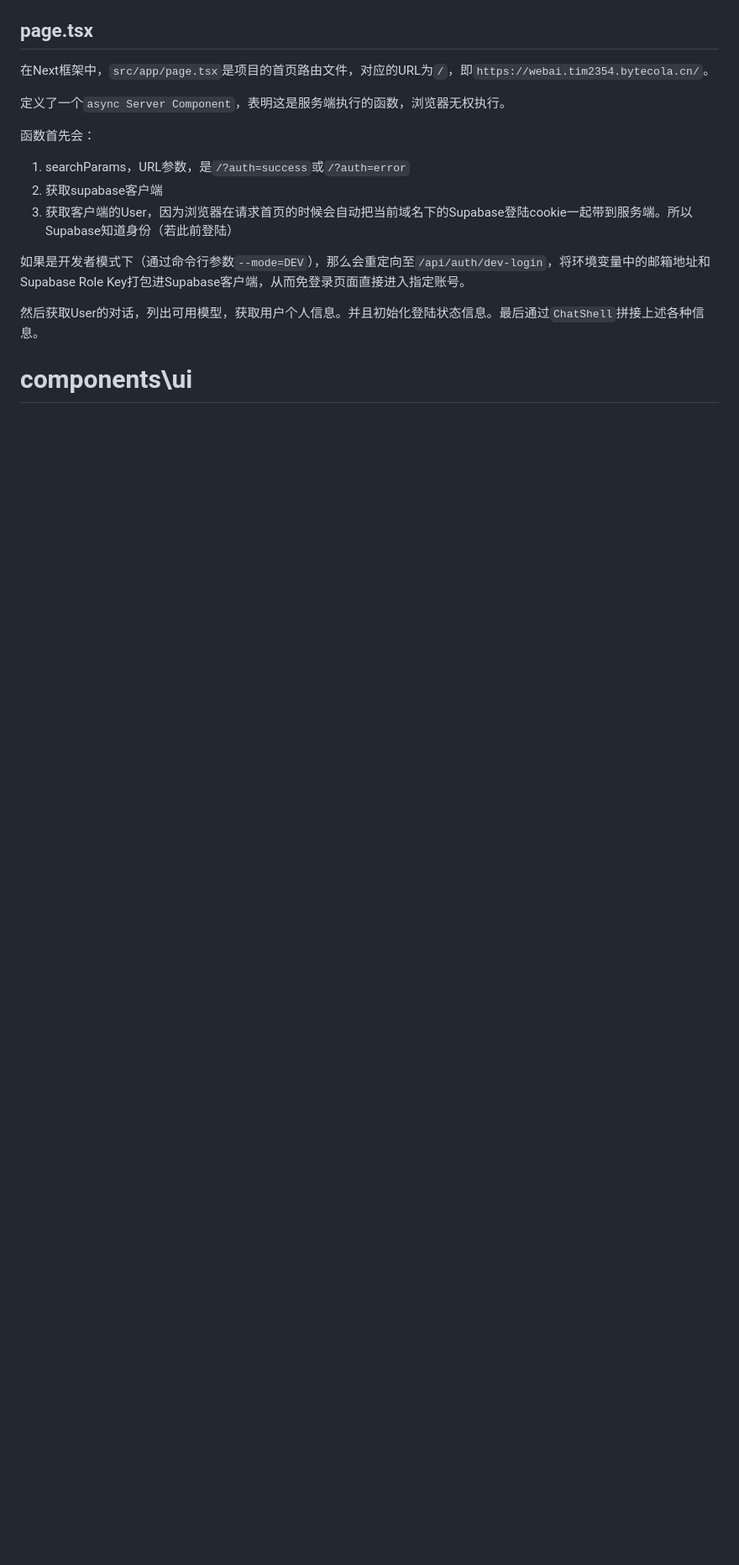
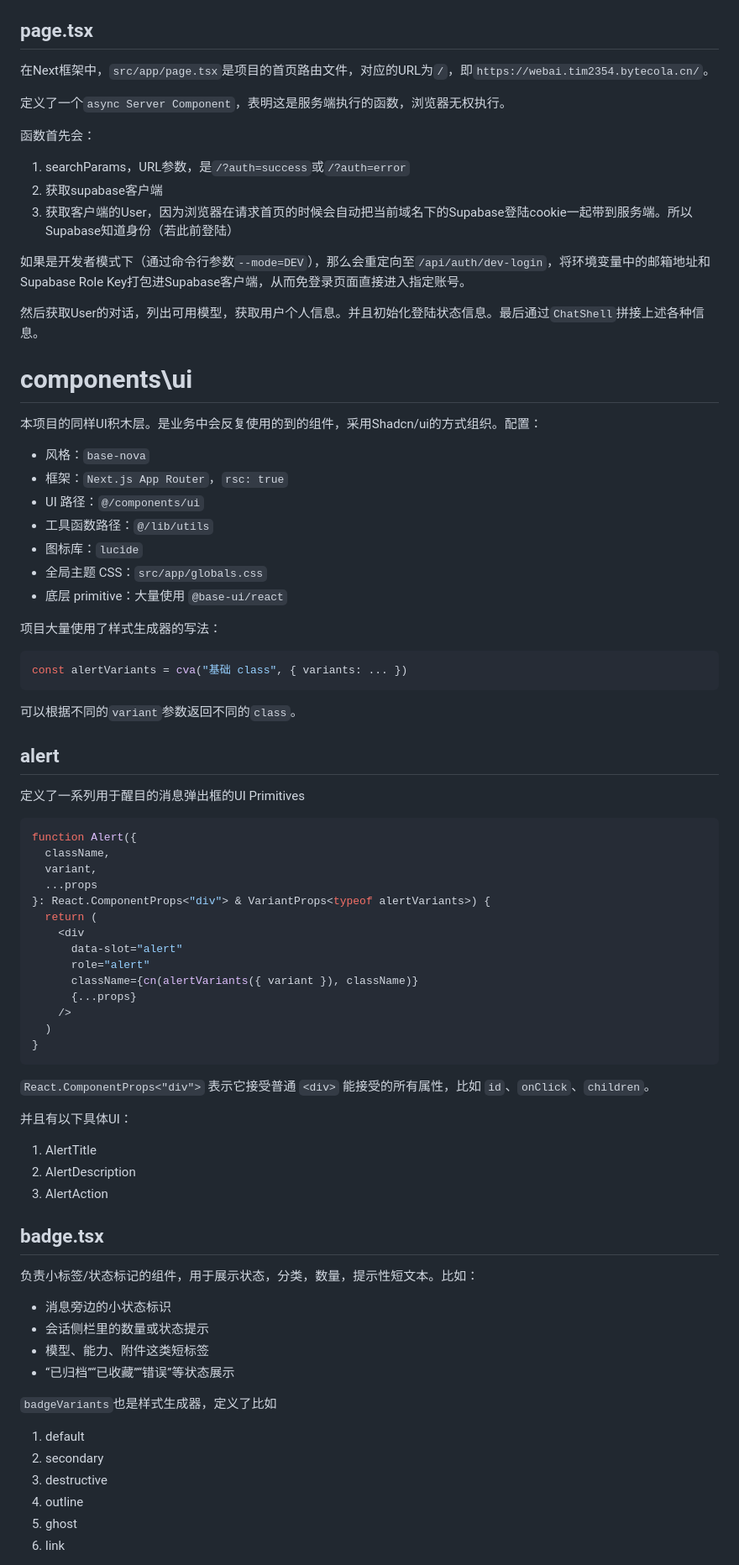
Before and after one commit to Here-Tim2354/WebAI, a Markdown page: wiki/Retrospective/Code-walkthrough.md, the part around one of its changes. Shown at 84% size. GitHub-like rendering; blank space fills up the shorter version.

Commit message:
doc(phase):update retrospective document

````diff
--- a/wiki/Retrospective/Code-walkthrough.md
+++ b/wiki/Retrospective/Code-walkthrough.md
@@ -451,3 +451,63 @@ body {
 然后获取User的对话，列出可用模型，获取用户个人信息。并且初始化登陆状态信息。最后通过`ChatShell`拼接上述各种信息。
 
 # components\\ui
+
+本项目的同样UI积木层。是业务中会反复使用的到的组件，采用Shadcn/ui的方式组织。配置：
+- 风格：`base-nova`
+- 框架：`Next.js App Router`，`rsc: true`
+- UI 路径：`@/components/ui`
+- 工具函数路径：`@/lib/utils`
+- 图标库：`lucide`
+- 全局主题 CSS：`src/app/globals.css`
+- 底层 primitive：大量使用 `@base-ui/react`
+
+
+项目大量使用了样式生成器的写法：
+```ts
+const alertVariants = cva("基础 class", { variants: ... })
+```
+可以根据不同的`variant`参数返回不同的`class`。
+
+
+## alert
+
+定义了一系列用于醒目的消息弹出框的UI Primitives
+```tsx
+function Alert({
+  className,
+  variant,
+  ...props
+}: React.ComponentProps<"div"> & VariantProps<typeof alertVariants>) {
+  return (
+    <div
+      data-slot="alert"
+      role="alert"
+      className={cn(alertVariants({ variant }), className)}
+      {...props}
+    />
+  )
+}
+```
+`React.ComponentProps<"div">` 表示它接受普通 `<div>` 能接受的所有属性，比如 `id`、`onClick`、`children`。
+
+并且有以下具体UI：
+1. AlertTitle
+2. AlertDescription
+3. AlertAction
+
+## badge.tsx
+
+负责小标签/状态标记的组件，用于展示状态，分类，数量，提示性短文本。比如：
+- 消息旁边的小状态标识
+- 会话侧栏里的数量或状态提示
+- 模型、能力、附件这类短标签
+- “已归档”“已收藏”“错误”等状态展示
+
+`badgeVariants`也是样式生成器，定义了比如
+1. default
+2. secondary
+3. destructive
+4. outline
+5. ghost
+6. link
+
````
Also changed, not shown: other parts of wiki/Retrospective/Code-walkthrough.md (+84 -0 lines).
